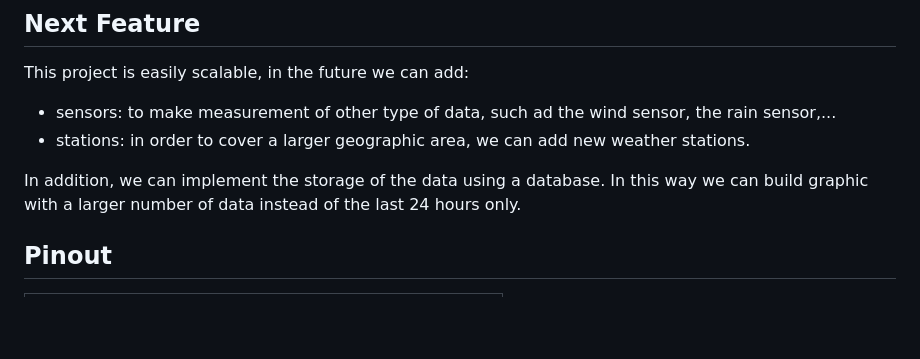
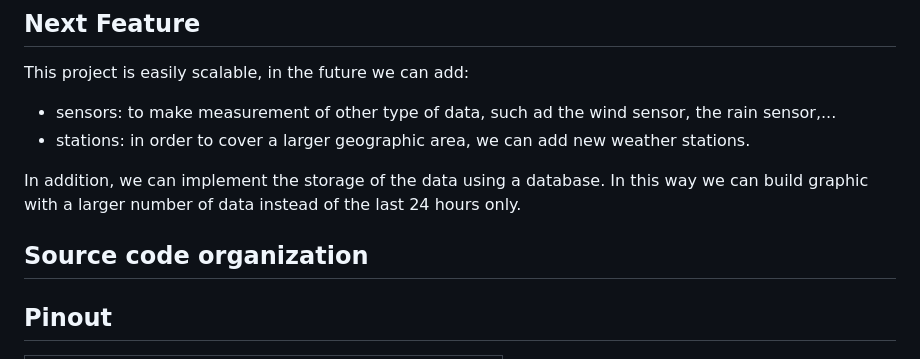
Before and after one commit to NicoNRG2/DistributedWeatherStation, a Markdown page: README.md, the part around the change. Drawn GitHub-style; blank space fills up the shorter version.

```diff
--- a/README.md
+++ b/README.md
@@ -77,6 +77,8 @@ This project is easily scalable, in the future we can add:
 
 In addition, we can implement the storage of the data using a database. In this way we can build graphic with a larger number of data instead of the last 24 hours only.
 
+## Source code organization
+
 
 ## Pinout
 
```
